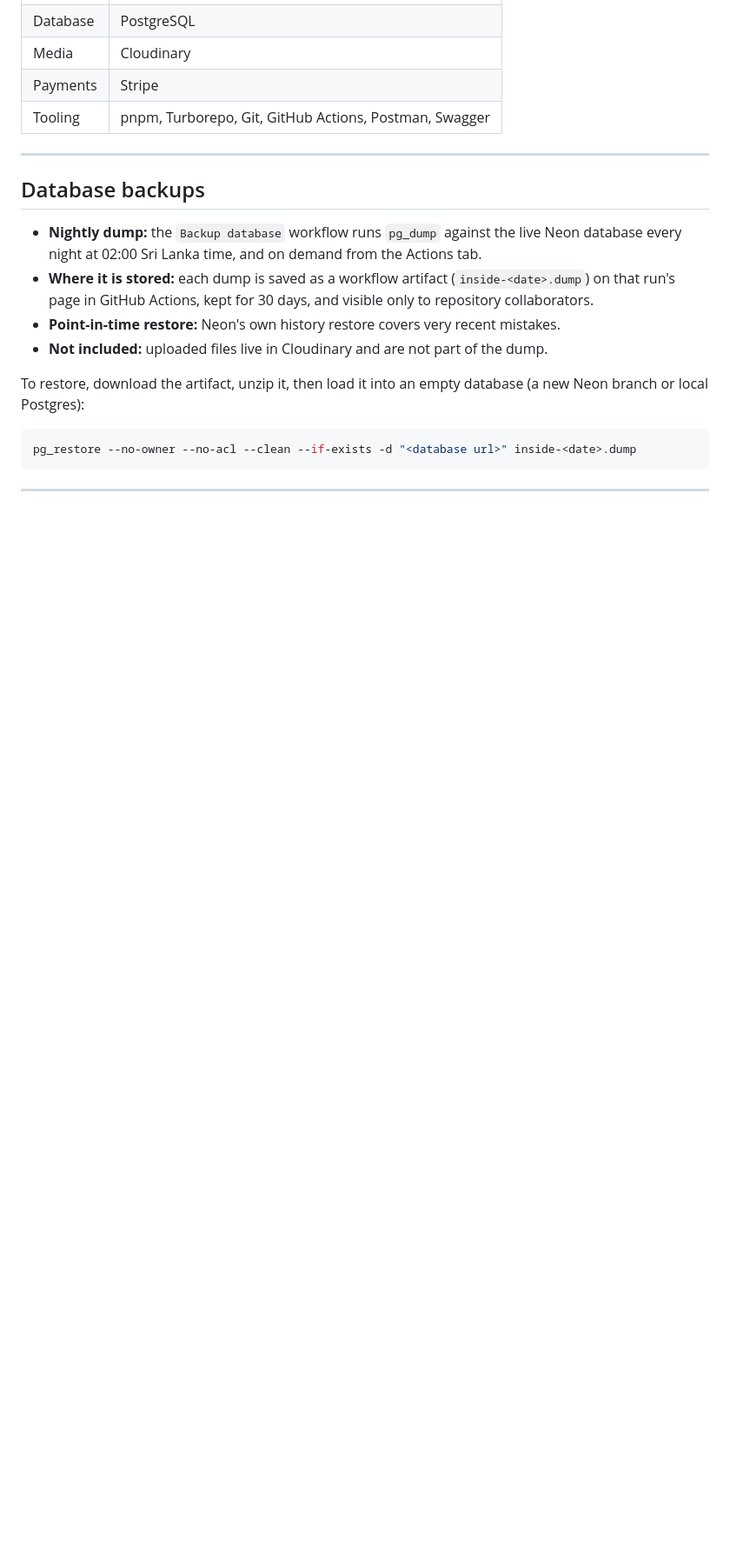
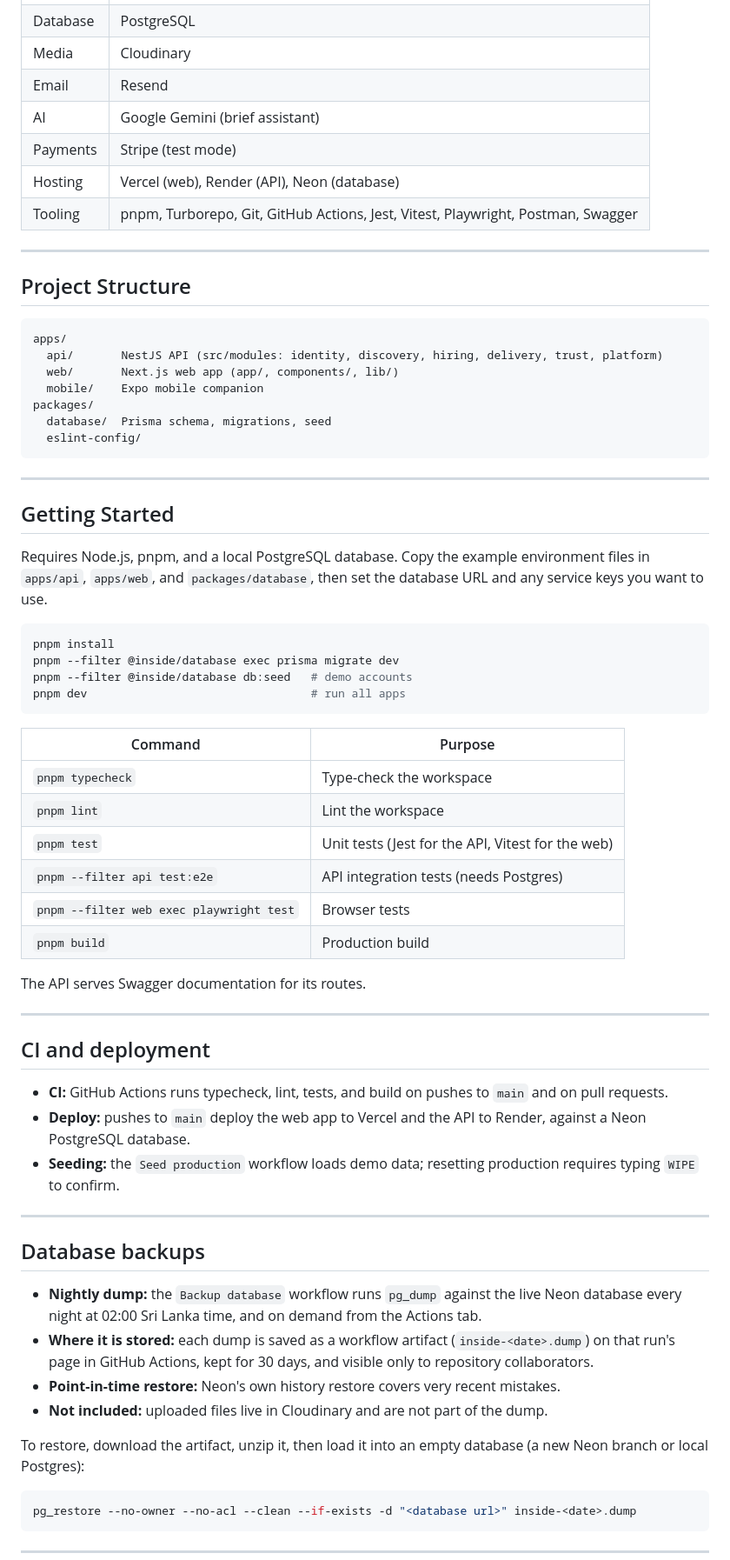
Before and after one commit to MNSBaanu/Inside, a Markdown page: README.md, the part around one of its changes. Shown at 87% size. Rendered like a GitHub page; blank space fills up the shorter version.

````diff
--- a/README.md
+++ b/README.md
@@ -40,7 +47,56 @@ Inside is a full-stack platform that connects **clients** and **interior designe
 | Database | PostgreSQL |
 | Media | Cloudinary |
-| Payments | Stripe |
-| Tooling | pnpm, Turborepo, Git, GitHub Actions, Postman, Swagger |
+| Email | Resend |
+| AI | Google Gemini (brief assistant) |
+| Payments | Stripe (test mode) |
+| Hosting | Vercel (web), Render (API), Neon (database) |
+| Tooling | pnpm, Turborepo, Git, GitHub Actions, Jest, Vitest, Playwright, Postman, Swagger |
+
+---
+
+## Project Structure
+
+```
+apps/
+  api/       NestJS API (src/modules: identity, discovery, hiring, delivery, trust, platform)
+  web/       Next.js web app (app/, components/, lib/)
+  mobile/    Expo mobile companion
+packages/
+  database/  Prisma schema, migrations, seed
+  eslint-config/
+```
+
+---
+
+## Getting Started
+
+Requires Node.js, pnpm, and a local PostgreSQL database. Copy the example environment files in `apps/api`, `apps/web`, and `packages/database`, then set the database URL and any service keys you want to use.
+
+```bash
+pnpm install
+pnpm --filter @inside/database exec prisma migrate dev
+pnpm --filter @inside/database db:seed   # demo accounts
+pnpm dev                                 # run all apps
+```
+
+| Command | Purpose |
+|---------|---------|
+| `pnpm typecheck` | Type-check the workspace |
+| `pnpm lint` | Lint the workspace |
+| `pnpm test` | Unit tests (Jest for the API, Vitest for the web) |
+| `pnpm --filter api test:e2e` | API integration tests (needs Postgres) |
+| `pnpm --filter web exec playwright test` | Browser tests |
+| `pnpm build` | Production build |
+
+The API serves Swagger documentation for its routes.
+
+---
+
+## CI and deployment
+
+- **CI:** GitHub Actions runs typecheck, lint, tests, and build on pushes to `main` and on pull requests.
+- **Deploy:** pushes to `main` deploy the web app to Vercel and the API to Render, against a Neon PostgreSQL database.
+- **Seeding:** the `Seed production` workflow loads demo data; resetting production requires typing `WIPE` to confirm.
 
 ---
 
````
Also changed, not shown: other parts of README.md (+16 -9 lines), assets/readme/home.jpg (added), assets/readme/project-workspace.jpg (added).
